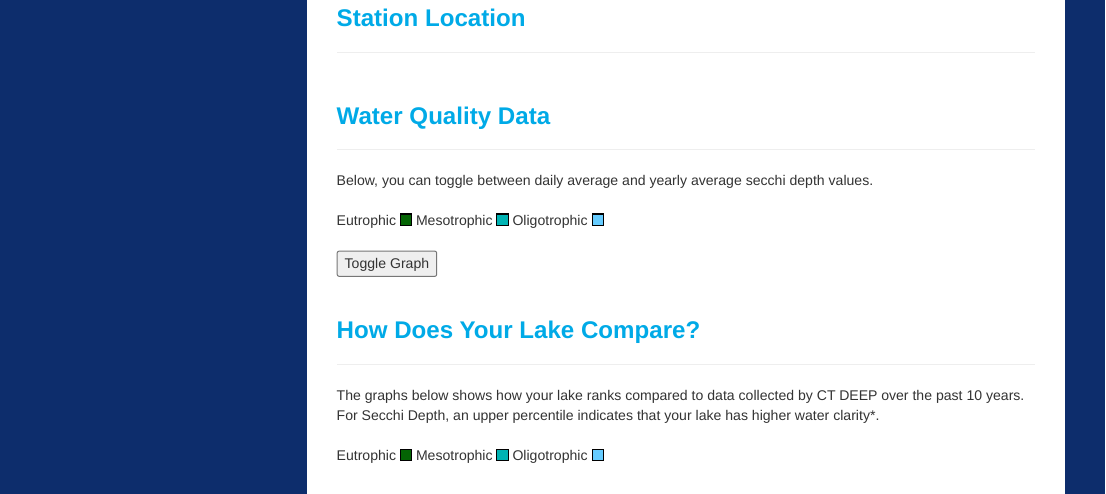
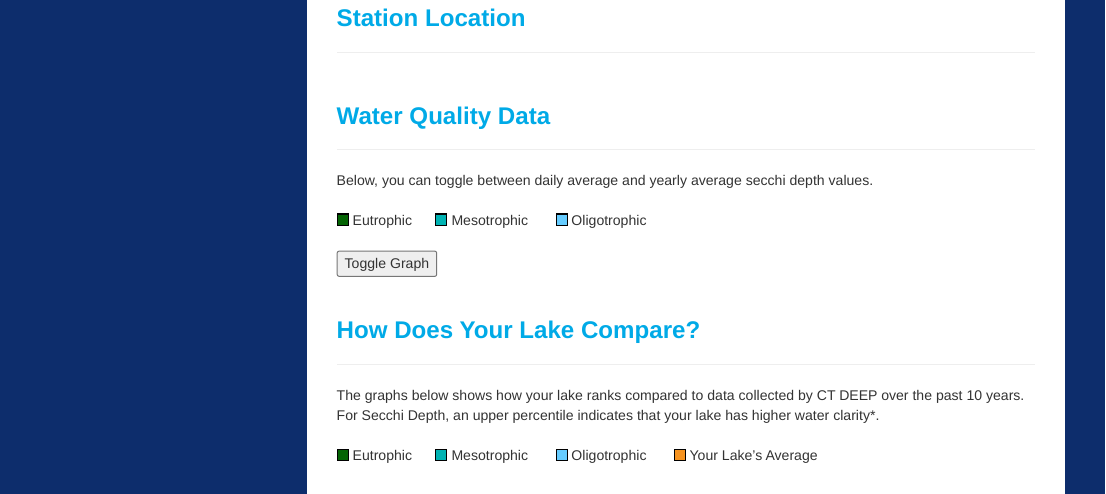
Before and after one commit to ctdeepwatermonitoring/ctlakewatch, an R Markdown document (lakewatchReportv2.Rmd): the page in a window 1100 px wide, from 490 px down. Rendered offline with R 4.5, knitr and Pandoc, with nearby package versions; the code chunks are not run, so their results and figures are left out; menus at the side of the page are left out.

Commit message:
update index.html

````diff
--- a/lakewatchReportv2.Rmd
+++ b/lakewatchReportv2.Rmd
@@ -94,4 +94,3 @@ leaflet(data = bantam_site, options = leafletOptions(minZoom = 8, maxZoom = 18))
 Below, you can toggle between daily average and yearly average secchi depth values.
 <br>
 <br>
-Eutrophic <div class = "eutrophic"></div> Mesotrophic <div class = "mesotrophic"></div> Oligotrophic <div class = "oligotrophic"></div>
@@ -150,6 +153,7 @@ bolton_data$Year <- as.numeric(format(bolton_data$ActivityStartDate, "%Y"))
 bolton_yearly <- bolton_data %>%
   group_by(Year) %>%
   summarize(yearly_avg = mean(daily_avg))
+bolton_yearly$yearly_avg <- round(bolton_yearly$yearly_avg, 2)
 
 yrly_plot <- plot_ly(bolton_yearly, x = ~Year,
                        y = ~yearly_avg,
@@ -196,6 +200,7 @@ yrly_plot
 ```{r temp plot}
 #temp plot for one site
 bolton_temp <- subset(data_avg, data_avg$MonitoringLocationName == "Bolton Lake, Tolland County, CT, USA" & data_avg$CharacteristicName == "Temperature, water")
+bolton_temp$daily_avg <- round(bolton_temp$daily_avg, 2)
 bolton_temp$Year <- as.numeric(format(bolton_temp$ActivityStartDate, "%Y"))
 bolton_tempplot <- plot_ly(bolton_temp, x = ~ActivityStartDate,
                        y = ~daily_avg,
@@ -218,4 +223,3 @@ The graphs below shows how your lake ranks compared to data collected by CT DEEP
 Secchi Depth, an upper percentile indicates that your lake has higher water clarity*.
 <br>
 <br>
-Eutrophic <div class = "eutrophic"></div> Mesotrophic <div class = "mesotrophic"></div> Oligotrophic <div class = "oligotrophic"></div>
@@ -221,0 +229 @@ Eutrophic <div class = "eutrophic"></div> Mesotrophic <div class = "mesotrophic"
+<div class = "yourLake"></div>Your Lake's Average
--- a/style.css
+++ b/style.css
@@ -78,3 +78,18 @@ body {
     background-color: #66ccff;
     border: 1px solid #000;
     }
+
+.yourLake {
+    width: 12px;
+    height: 12px;
+    display: inline-block;
+    background-color: #f6931f;
+    border: 1px solid #000;
+    }
+
+.whiteBox {
+    width: 12px;
+    height: 12px;
+    display: inline-block;
+    background-color: #ffffff;
+    }
````
Also changed, not shown: lakewatchReportv2.Rmd (11 more changed lines).
